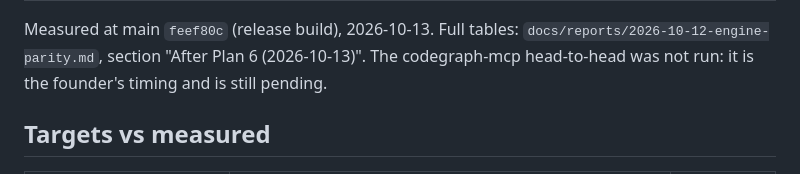
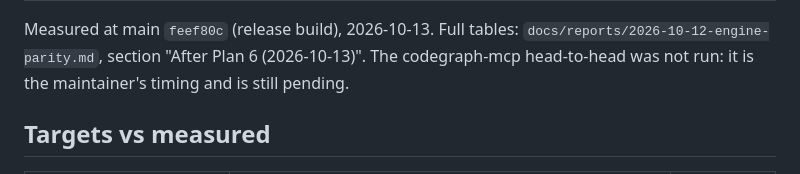
Before and after one commit to massrelay-ai/comparegraph, a Markdown page: docs/reports/2026-10-13-plan-6-recall-and-scale.md, the part around the change. Rendered like a GitHub page.

```diff
--- a/docs/reports/2026-10-13-plan-6-recall-and-scale.md
+++ b/docs/reports/2026-10-13-plan-6-recall-and-scale.md
@@ -8,7 +8,7 @@ status: done
 ---
 
 Measured at main `feef80c` (release build), 2026-10-13. Full tables: `docs/reports/2026-10-12-engine-parity.md`, section
-"After Plan 6 (2026-10-13)". The codegraph-mcp head-to-head was not run: it is the founder's timing and is still pending.
+"After Plan 6 (2026-10-13)". The codegraph-mcp head-to-head was not run: it is the maintainer's timing and is still pending.
 
 ## Targets vs measured
 
```
Also changed, not shown: docs/reports/2026-10-12-engine-parity.md (+1 -1 lines).
